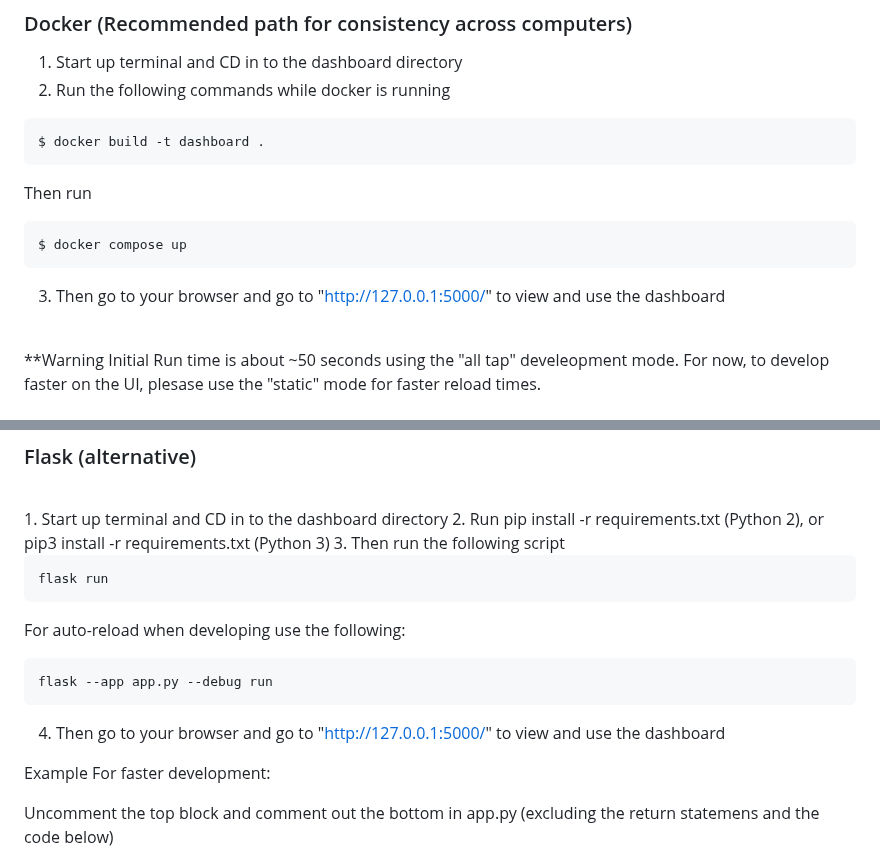
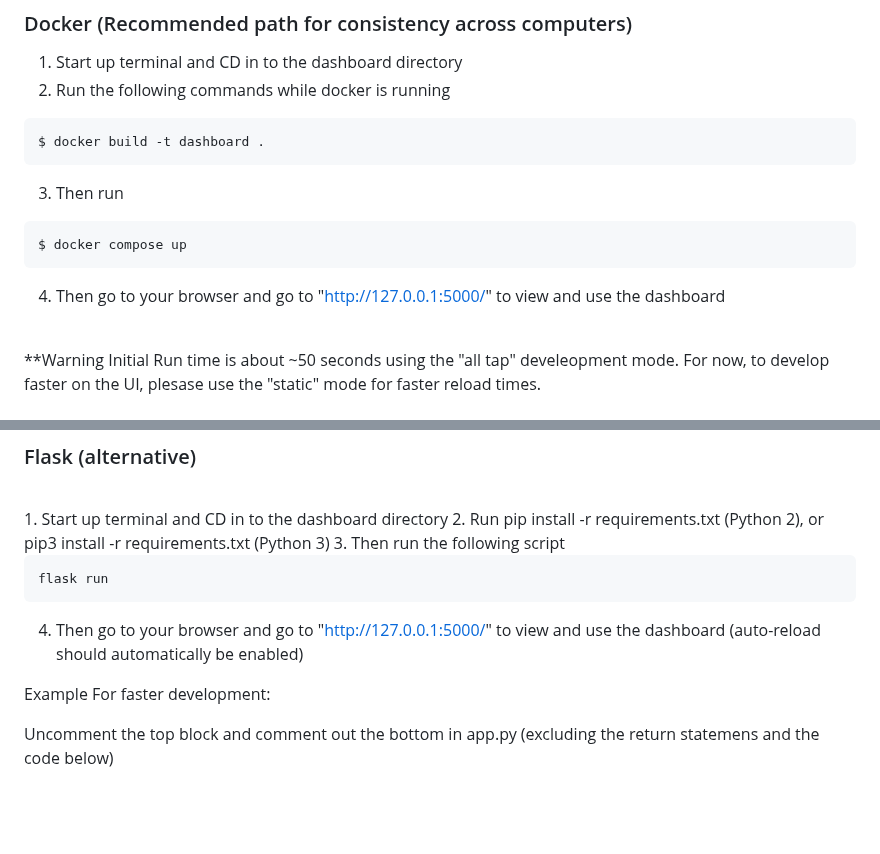
Before and after one commit to phlask/phlask-data-handlers, a Markdown page: README.md, 2 parts joined by grey strips. Drawn GitHub-style; blank space fills up the shorter version.

````diff
--- a/README.md
+++ b/README.md
@@ -46,11 +46,11 @@
 ```terminal
 $ docker build -t dashboard .
 ```
-Then run
+3. Then run
 ```terminal
 $ docker compose up
 ```
-3. Then go to your browser and go to "http://127.0.0.1:5000/" to view and use the dashboard
+4. Then go to your browser and go to "http://127.0.0.1:5000/" to view and use the dashboard
 
 <br/>
 
@@ -73,11 +73,7 @@ $ docker compose up
 ```terminal
 flask run
 ```
-For auto-reload when developing use the following:
-```terminal
-flask --app app.py --debug run
-```
-4. Then go to your browser and go to "http://127.0.0.1:5000/" to view and use the dashboard
+4. Then go to your browser and go to "http://127.0.0.1:5000/" to view and use the dashboard (auto-reload should automatically be enabled)
 
 Example For faster development:
 
````
